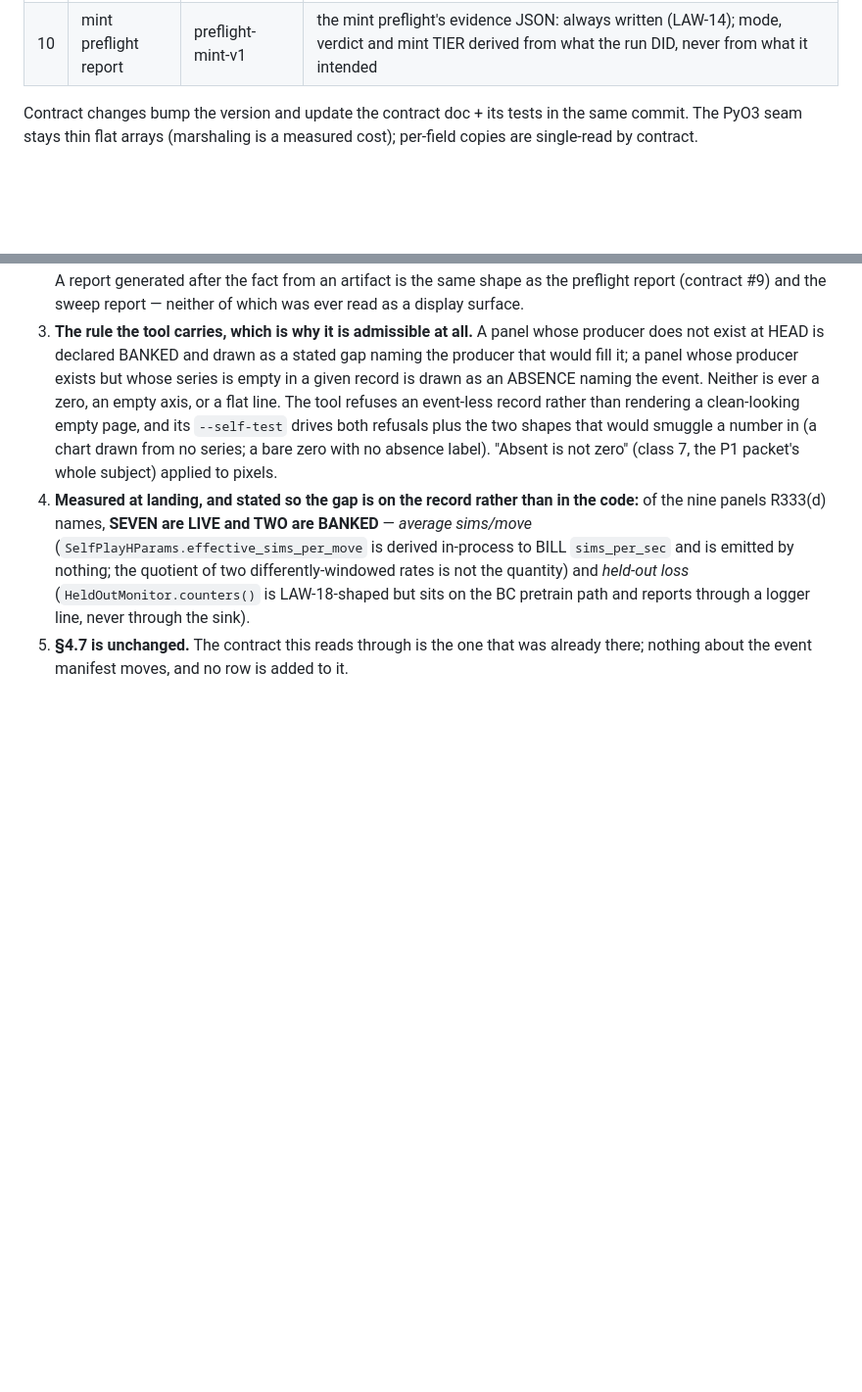
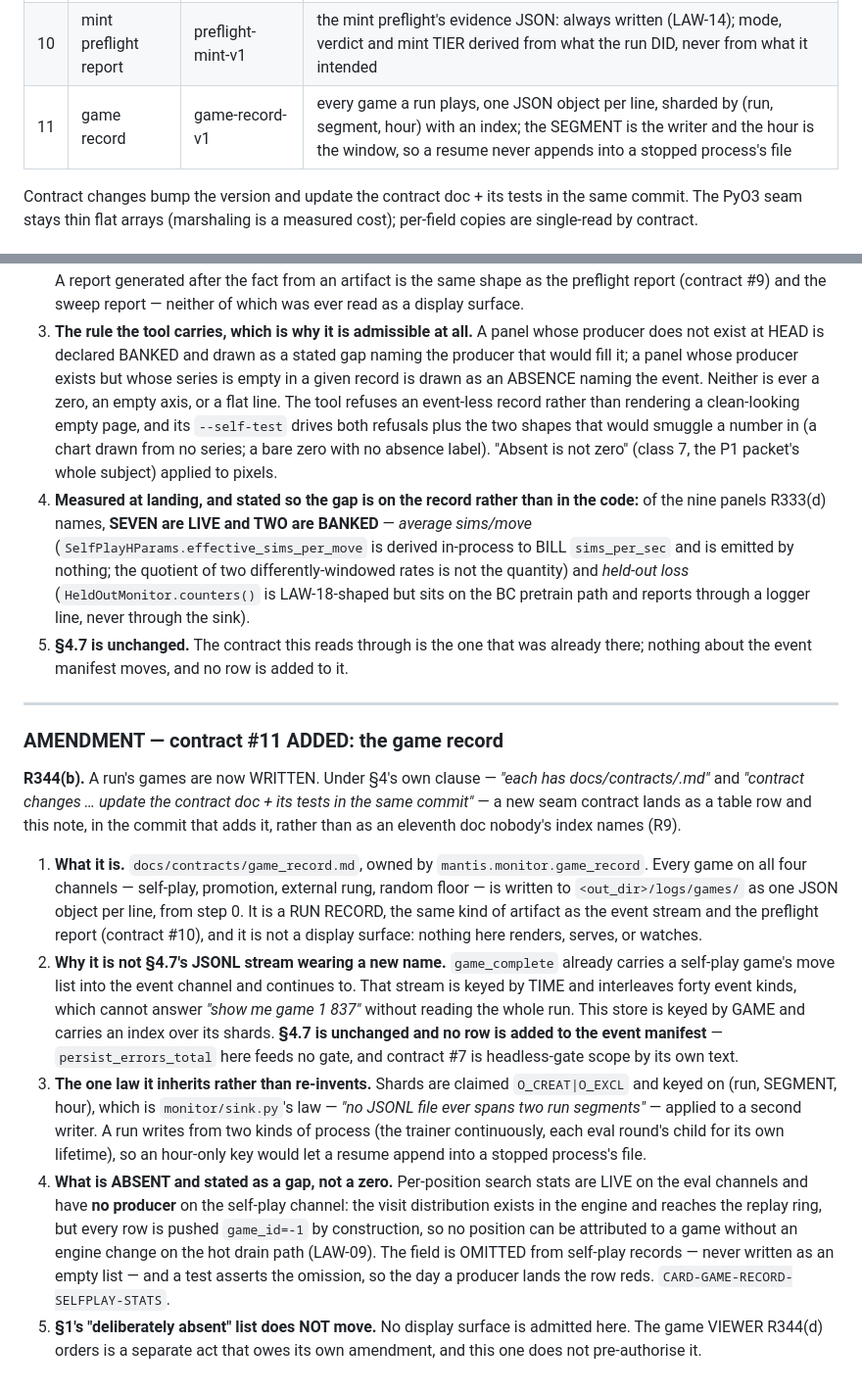
Before and after one commit to TimmyBurn2/hexo-mantis, a Markdown page: docs/design/repo_design.md, 2 parts joined by grey strips. Shown at 98% size. GitHub-like rendering; blank space fills up the shorter version.

Commit message:
docs(design): the game record joins the seam-contract table as #11 - an eleventh contract doc that no index names is the silent drift R9 exists to stop

```diff
--- a/docs/design/repo_design.md
+++ b/docs/design/repo_design.md
@@ -182,6 +182,7 @@ check (tools/check_import_dag.py) — a new top-level cycle fails the build.
 | 8 | community bot API | bot-api v1 (SKELETON) | PLANNED: a vendored OpenAPI 3.1 spec + a BKE-notation round-trip suite. NEITHER EXISTS: the contract file carries two `TODO`s and there are zero `openapi`/`bke` tokens under `src/`, `tests/` or `vendor/`. Recorded as planned rather than deleted — it is a real intention — but it is not a shipped seam (AUDIT-1 F-52) |
 | 9 | eval instrument | v1 | deploy-matched argmax head, frozen sha-pinned paired opening books, per-pair bootstrap CI, eff_n = trajectory-hash-distinct games |
 | 10 | mint preflight report | preflight-mint-v1 | the mint preflight's evidence JSON: always written (LAW-14); mode, verdict and mint TIER derived from what the run DID, never from what it intended |
+| 11 | game record | game-record-v1 | every game a run plays, one JSON object per line, sharded by (run, segment, hour) with an index; the SEGMENT is the writer and the hour is the window, so a resume never appends into a stopped process's file |
 
 Contract changes bump the version and update the contract doc + its tests in the same
 commit. The PyO3 seam stays thin flat arrays (marshaling is a measured cost); per-field
@@ -974,3 +975,39 @@ commit as the tool, rather than as drift.
    on the BC pretrain path and reports through a logger line, never through the sink).
 5. **§4.7 is unchanged.** The contract this reads through is the one that was already there;
    nothing about the event manifest moves, and no row is added to it.
+
+---
+
+### AMENDMENT — contract #11 ADDED: the game record
+
+**R344(b).** A run's games are now WRITTEN. Under §4's own clause — *"each has
+docs/contracts/<name>.md"* and *"contract changes … update the contract doc + its tests in the
+same commit"* — a new seam contract lands as a table row and this note, in the commit that adds
+it, rather than as an eleventh doc nobody's index names (R9).
+
+1. **What it is.** `docs/contracts/game_record.md`, owned by `mantis.monitor.game_record`.
+   Every game on all four channels — self-play, promotion, external rung, random floor — is
+   written to `<out_dir>/logs/games/` as one JSON object per line, from step 0. It is a RUN
+   RECORD, the same kind of artifact as the event stream and the preflight report (contract
+   #10), and it is not a display surface: nothing here renders, serves, or watches.
+2. **Why it is not §4.7's JSONL stream wearing a new name.** `game_complete` already carries a
+   self-play game's move list into the event channel and continues to. That stream is keyed by
+   TIME and interleaves forty event kinds, which cannot answer *"show me game 1 837"* without
+   reading the whole run. This store is keyed by GAME and carries an index over its shards.
+   **§4.7 is unchanged and no row is added to the event manifest** — `persist_errors_total`
+   here feeds no gate, and contract #7 is headless-gate scope by its own text.
+3. **The one law it inherits rather than re-invents.** Shards are claimed `O_CREAT|O_EXCL` and
+   keyed on (run, SEGMENT, hour), which is `monitor/sink.py`'s law — *"no JSONL file ever spans
+   two run segments"* — applied to a second writer. A run writes from two kinds of process (the
+   trainer continuously, each eval round's child for its own lifetime), so an hour-only key
+   would let a resume append into a stopped process's file.
+4. **What is ABSENT and stated as a gap, not a zero.** Per-position search stats are LIVE on the
+   eval channels and have **no producer** on the self-play channel: the visit distribution
+   exists in the engine and reaches the replay ring, but every row is pushed `game_id=-1` by
+   construction, so no position can be attributed to a game without an engine change on the hot
+   drain path (LAW-09). The field is OMITTED from self-play records — never written as an empty
+   list — and a test asserts the omission, so the day a producer lands the row reds.
+   `CARD-GAME-RECORD-SELFPLAY-STATS`.
+5. **§1's "deliberately absent" list does NOT move.** No display surface is admitted here. The
+   game VIEWER R344(d) orders is a separate act that owes its own amendment, and this one does
+   not pre-authorise it.
```
